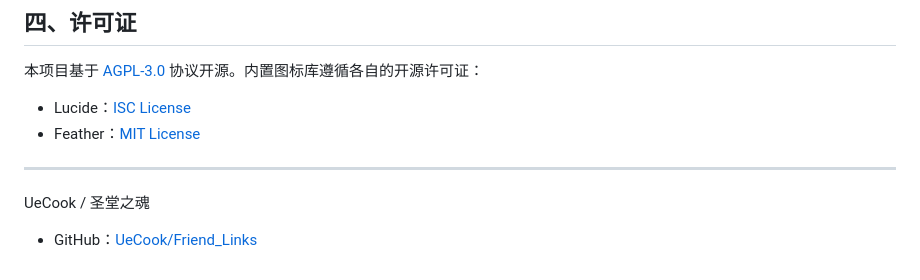
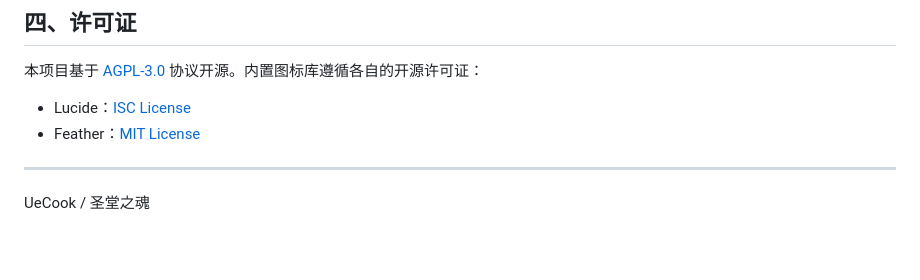
Before and after one commit to UeCook/Friend_Links, a Markdown page: README.md, the part around the change. GitHub-like rendering; blank space fills up the shorter version.

```diff
--- a/README.md
+++ b/README.md
@@ -121,5 +121,3 @@ Friend_Links
 ---
 
 UeCook / 圣堂之魂
-
-- GitHub：[UeCook/Friend_Links](https://github.com/UeCook/Friend_Links)
```
